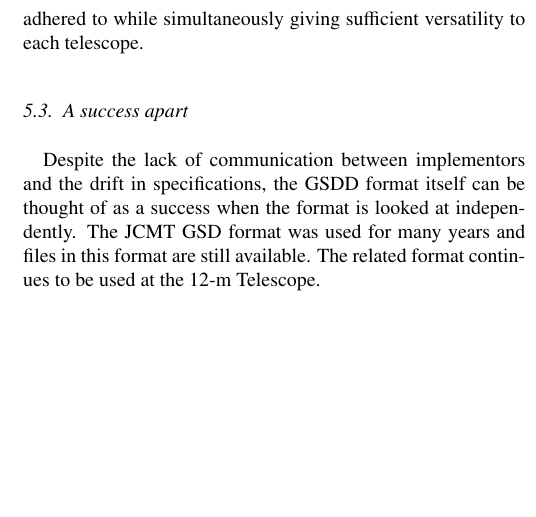
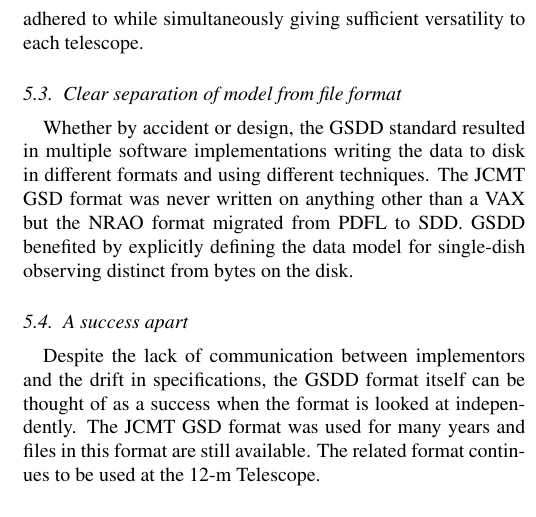
Before and after one commit to timj/aandc-gsdd, a LaTeX paper (acgsd.tex): part of one column of page 6 of 7, cut so that both start at the same text, the shorter picture padded with empty space. Compiled offline with pdfLaTeX.

Commit message:
Add separation of model from file

```diff
--- a/acgsd.tex
+++ b/acgsd.tex
@@ -639,6 +639,15 @@ implementation for its time because these rules could be easily
 adhered to while simultaneously giving sufficient versatility to each
 telescope.
 
+\subsection{Clear separation of model from file format}
+
+Whether by accident or design, the GSDD standard resulted in multiple
+software implementations writing the data to disk in different formats
+and using different techniques. The JCMT GSD format was never written
+on anything other than a VAX but the NRAO format migrated from PDFL to
+SDD. GSDD benefited by explicitly defining the data model for
+single-dish observing distinct from bytes on the disk.
+
 \subsection{A success apart}
 
 Despite the lack of communication between implementors and the drift
```
